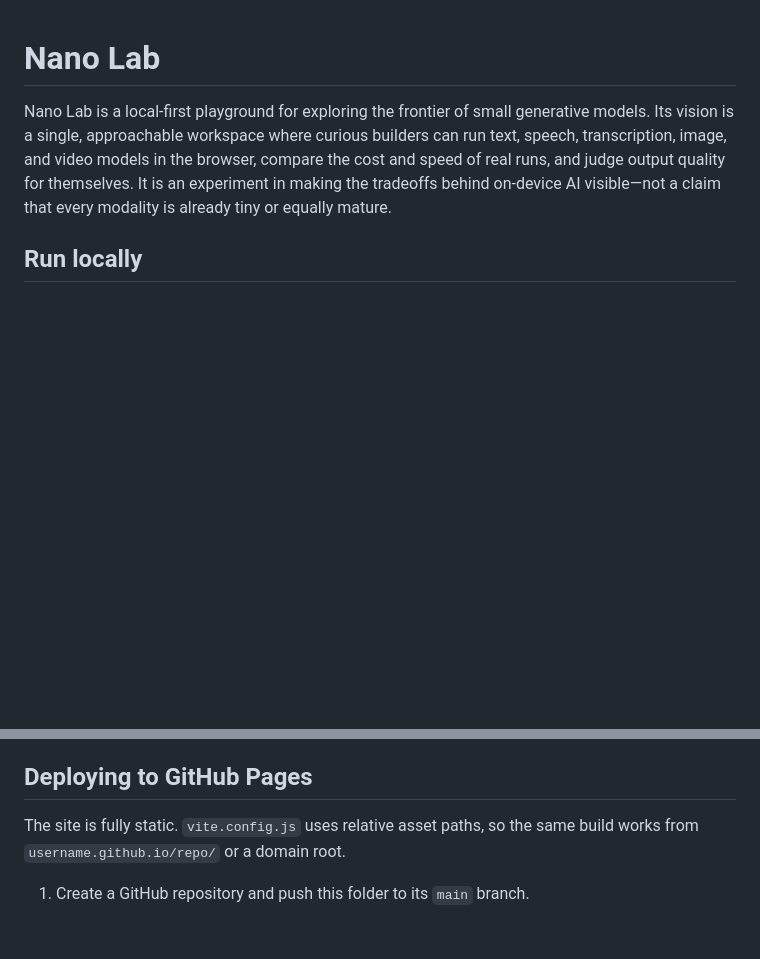
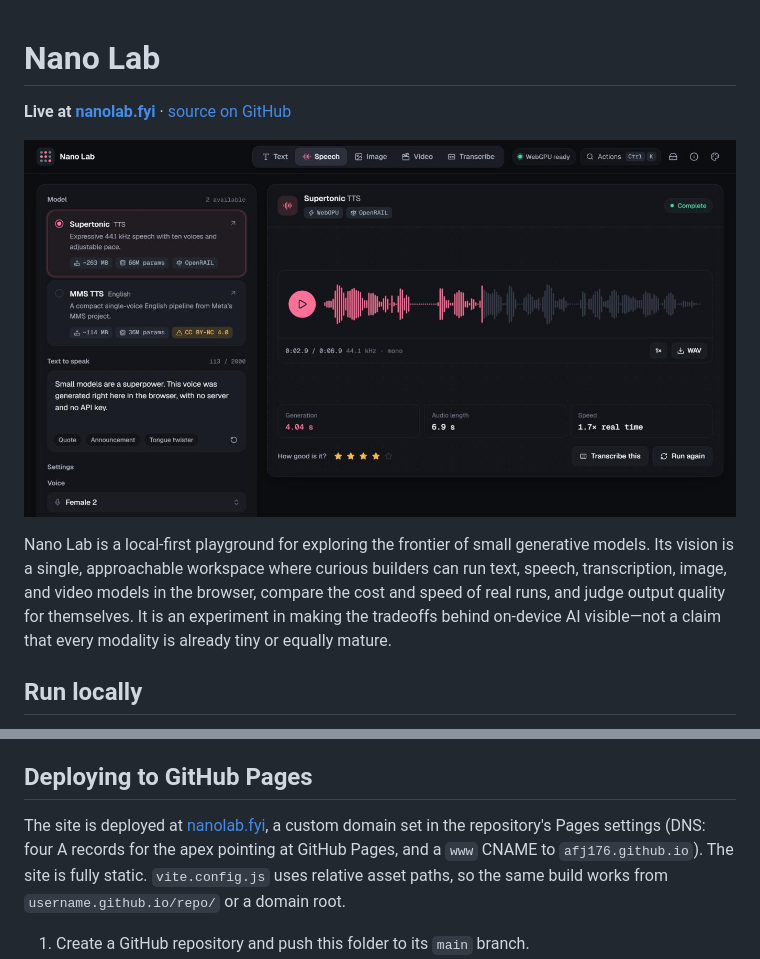
Before and after one commit to afj176/nano-lab, a Markdown page: README.md, 2 parts joined by grey strips. Drawn GitHub-style; pictures changed too: docs/screenshot.png (added); blank space fills up the shorter version.

Commit message:
Add README screenshot, nanolab.fyi links, and GitHub links in the app
Co-Authored-By: Claude Fable 5.2 <noreply@anthropic.com>

```diff
--- a/README.md
+++ b/README.md
@@ -1,4 +1,8 @@
 # Nano Lab
+
+**Live at [nanolab.fyi](https://nanolab.fyi)** · [source on GitHub](https://github.com/afj176/nano-lab)
+
+![Nano Lab generating speech in the browser, dark theme with the rose accent](docs/screenshot.png)
 
 Nano Lab is a local-first playground for exploring the frontier of small generative models. Its vision is a single, approachable workspace where curious builders can run text, speech, transcription, image, and video models in the browser, compare the cost and speed of real runs, and judge output quality for themselves. It is an experiment in making the tradeoffs behind on-device AI visible—not a claim that every modality is already tiny or equally mature.
 
@@ -30,7 +34,7 @@ Keyboard: Ctrl/⌘ K opens the command palette, Ctrl/⌘ Enter runs, `/` focuses
 
 ## Deploying to GitHub Pages
 
-The site is fully static. `vite.config.js` uses relative asset paths, so the same build works from `username.github.io/repo/` or a domain root.
+The site is deployed at [nanolab.fyi](https://nanolab.fyi), a custom domain set in the repository's Pages settings (DNS: four A records for the apex pointing at GitHub Pages, and a `www` CNAME to `afj176.github.io`). The site is fully static. `vite.config.js` uses relative asset paths, so the same build works from `username.github.io/repo/` or a domain root.
 
 1. Create a GitHub repository and push this folder to its `main` branch.
 2. In the repository, open Settings → Pages and set Source to "GitHub Actions".
```
Also changed, not shown: 5 other files.
